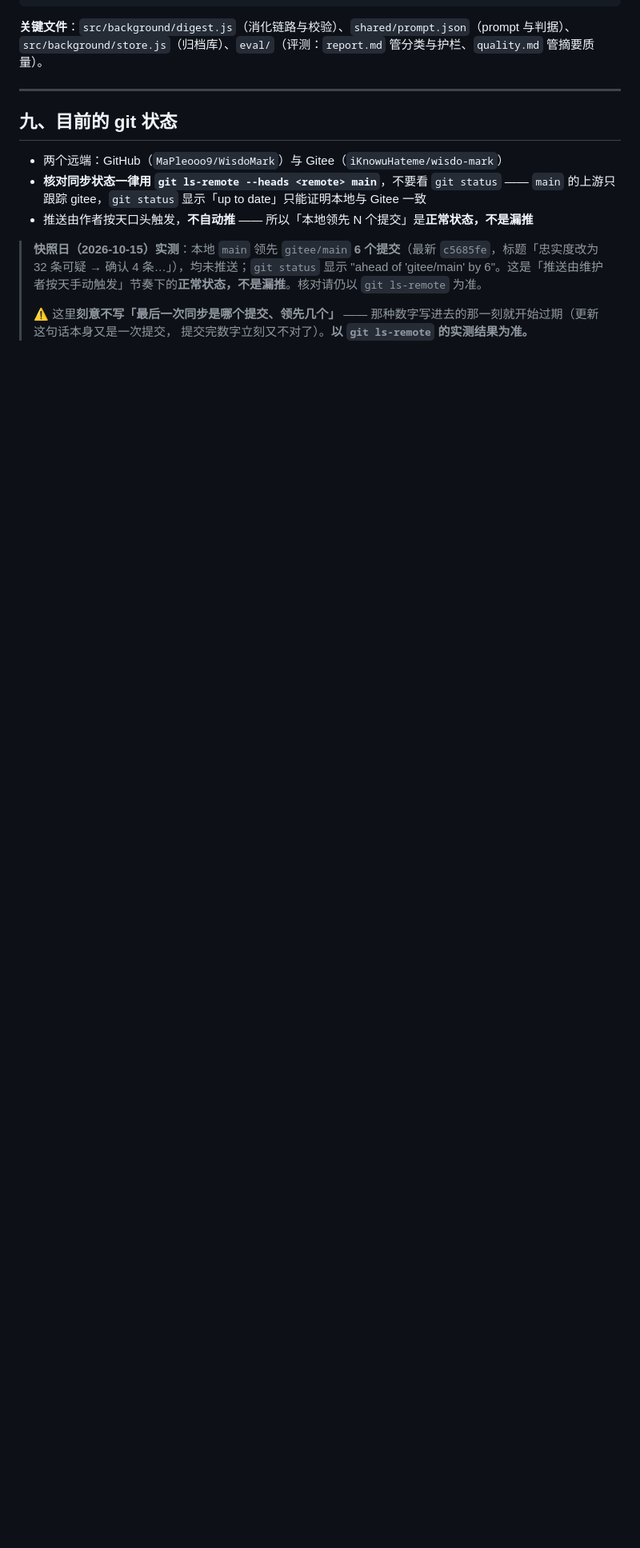
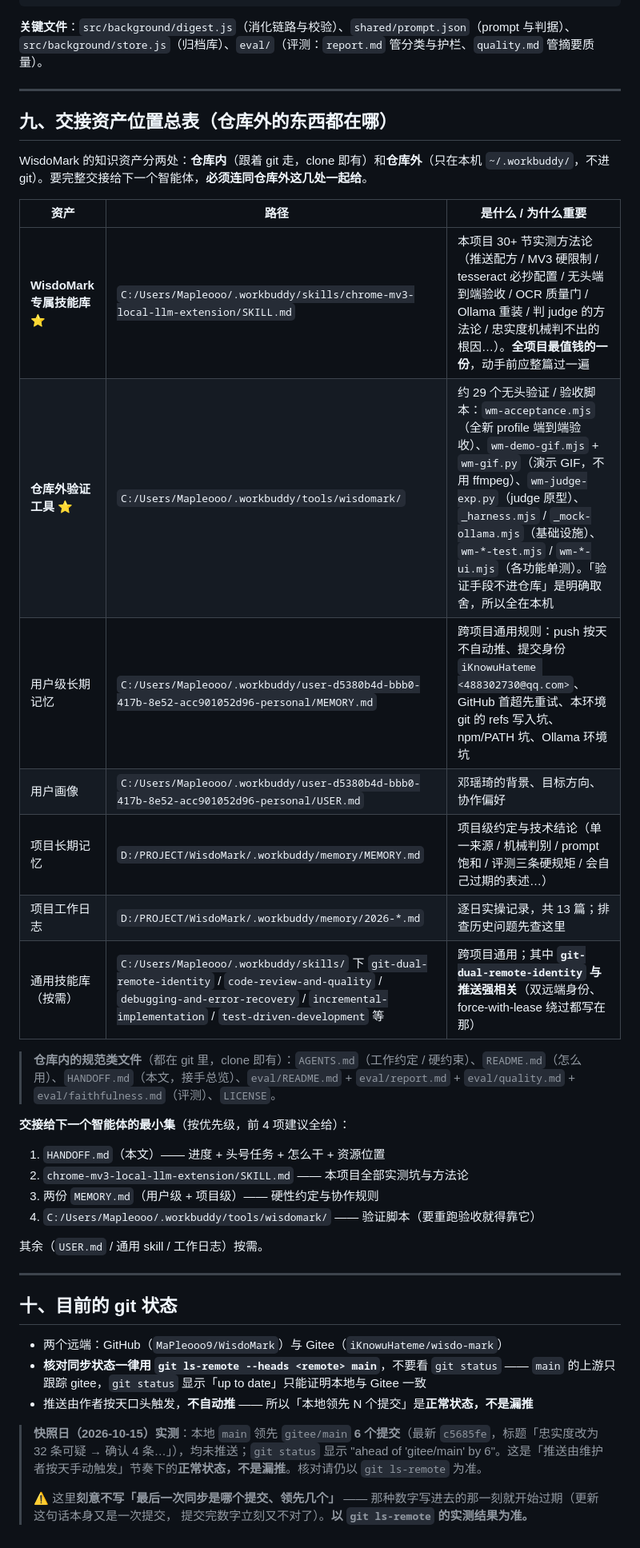
Before and after one commit to MaPleooo9/WisdoMark, a Markdown page: HANDOFF.md, the part around the change. Shown at 80% size. GitHub-like rendering; blank space fills up the shorter version.

Commit message:
文档：HANDOFF 补「交接资产位置总表」，把仓库外技能库/工具/记忆的位置一次性列清

```diff
--- a/HANDOFF.md
+++ b/HANDOFF.md
@@ -388,7 +388,34 @@ python eval/quality.py   # → eval/quality.md
 
 ---
 
-## 九、目前的 git 状态
+## 九、交接资产位置总表（仓库外的东西都在哪）
+
+WisdoMark 的知识资产分两处：**仓库内**（跟着 git 走，clone 即有）和**仓库外**（只在本机 `~/.workbuddy/`，不进 git）。要完整交接给下一个智能体，**必须连同仓库外这几处一起给**。
+
+| 资产 | 路径 | 是什么 / 为什么重要 |
+|---|---|---|
+| **WisdoMark 专属技能库** ⭐ | `C:/Users/Mapleooo/.workbuddy/skills/chrome-mv3-local-llm-extension/SKILL.md` | 本项目 30+ 节实测方法论（推送配方 / MV3 硬限制 / tesseract 必抄配置 / 无头端到端验收 / OCR 质量门 / Ollama 重装 / 判 judge 的方法论 / 忠实度机械判不出的根因…）。**全项目最值钱的一份**，动手前应整篇过一遍 |
+| **仓库外验证工具** ⭐ | `C:/Users/Mapleooo/.workbuddy/tools/wisdomark/` | 约 29 个无头验证 / 验收脚本：`wm-acceptance.mjs`（全新 profile 端到端验收）、`wm-demo-gif.mjs` + `wm-gif.py`（演示 GIF，不用 ffmpeg）、`wm-judge-exp.py`（judge 原型）、`_harness.mjs` / `_mock-ollama.mjs`（基础设施）、`wm-*-test.mjs` / `wm-*-ui.mjs`（各功能单测）。「验证手段不进仓库」是明确取舍，所以全在本机 |
+| 用户级长期记忆 | `C:/Users/Mapleooo/.workbuddy/user-d5380b4d-bbb0-417b-8e52-acc901052d96-personal/MEMORY.md` | 跨项目通用规则：push 按天不自动推、提交身份 `iKnowuHateme <488302730@qq.com>`、GitHub 首超先重试、本环境 git 的 refs 写入坑、npm/PATH 坑、Ollama 环境坑 |
+| 用户画像 | `C:/Users/Mapleooo/.workbuddy/user-d5380b4d-bbb0-417b-8e52-acc901052d96-personal/USER.md` | 邓瑶琦的背景、目标方向、协作偏好 |
+| 项目长期记忆 | `D:/PROJECT/WisdoMark/.workbuddy/memory/MEMORY.md` | 项目级约定与技术结论（单一来源 / 机械判别 / prompt 饱和 / 评测三条硬规矩 / 会自己过期的表述…）|
+| 项目工作日志 | `D:/PROJECT/WisdoMark/.workbuddy/memory/2026-*.md` | 逐日实操记录，共 13 篇；排查历史问题先查这里 |
+| 通用技能库（按需） | `C:/Users/Mapleooo/.workbuddy/skills/` 下 `git-dual-remote-identity` / `code-review-and-quality` / `debugging-and-error-recovery` / `incremental-implementation` / `test-driven-development` 等 | 跨项目通用；其中 **`git-dual-remote-identity` 与推送强相关**（双远端身份、force-with-lease 绕过都写在那）|
+
+> **仓库内的规范类文件**（都在 git 里，clone 即有）：`AGENTS.md`（工作约定 / 硬约束）、`README.md`（怎么用）、`HANDOFF.md`（本文，接手总览）、`eval/README.md` + `eval/report.md` + `eval/quality.md` + `eval/faithfulness.md`（评测）、`LICENSE`。
+
+**交接给下一个智能体的最小集**（按优先级，前 4 项建议全给）：
+
+1. `HANDOFF.md`（本文）—— 进度 + 头号任务 + 怎么干 + 资源位置
+2. `chrome-mv3-local-llm-extension/SKILL.md` —— 本项目全部实测坑与方法论
+3. 两份 `MEMORY.md`（用户级 + 项目级）—— 硬性约定与协作规则
+4. `C:/Users/Mapleooo/.workbuddy/tools/wisdomark/` —— 验证脚本（要重跑验收就得靠它）
+
+其余（`USER.md` / 通用 skill / 工作日志）按需。
+
+---
+
+## 十、目前的 git 状态
 
 - 两个远端：GitHub（`MaPleooo9/WisdoMark`）与 Gitee（`iKnowuHateme/wisdo-mark`）
 - **核对同步状态一律用 `git ls-remote --heads <remote> main`**，不要看 `git status` ——
```
